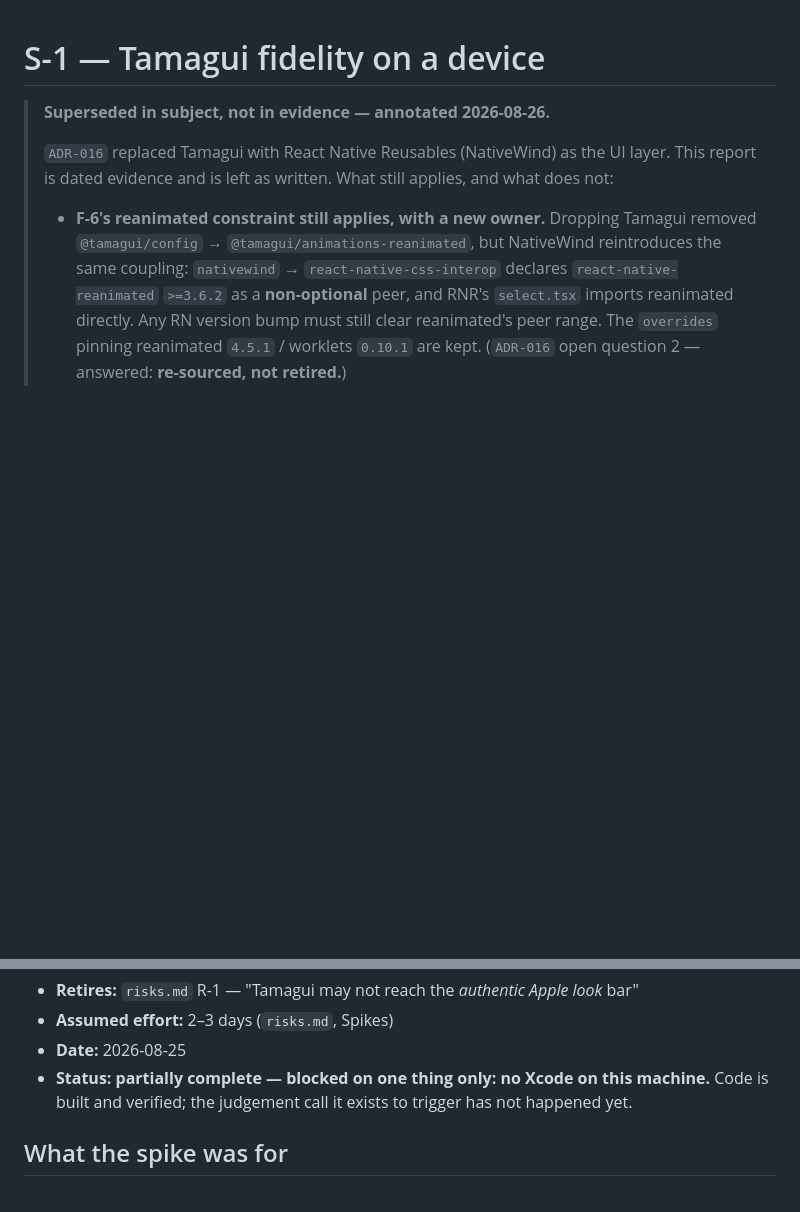
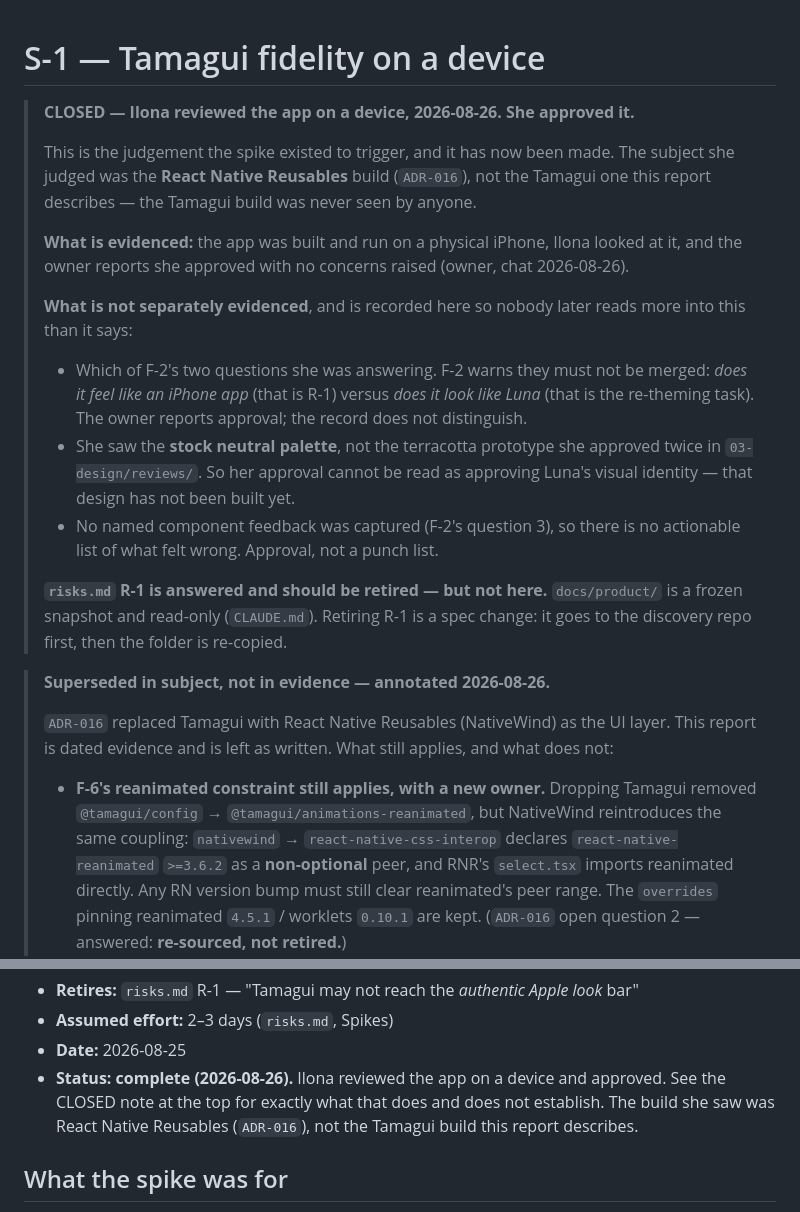
Before and after one commit to kozrkozr/luna-crm, a Markdown page: docs/spikes/S-1-tamagui-fidelity.md, 2 parts joined by grey strips. GitHub-like rendering; blank space fills up the shorter version.

Commit message:
chore(S-1): close the spike — Ilona approved on a device
The judgement S-1 existed to trigger has been made. Ilona reviewed the app on a
physical iPhone on 2026-08-26 and approved it.

Recorded with its limits, because the report is dated evidence and approval is
easy to over-read later:

- what she judged was the React Native Reusables build (ADR-016). The Tamagui
  build this report describes was never seen by anyone.
- F-2 warns that two judgements hide here and must not be merged — does it feel
  like an iPhone app (R-1) versus does it look like Luna (re-theming). The
  record does not distinguish which she answered.
- she saw the stock neutral palette, not the terracotta she approved twice in
  design review. Her approval is not approval of Luna's visual identity.
- no named component feedback was captured, so this is approval, not a punch
  list.

risks.md R-1 is answered and should be retired, but docs/product/ is frozen and
read-only. That edit goes to the discovery repo, then the folder is re-copied.

Co-Authored-By: Claude Opus 5 (1M context) <noreply@anthropic.com>

```diff
--- a/docs/spikes/S-1-tamagui-fidelity.md
+++ b/docs/spikes/S-1-tamagui-fidelity.md
@@ -1,4 +1,28 @@
 # S-1 — Tamagui fidelity on a device
+
+> **CLOSED — Ilona reviewed the app on a device, 2026-08-26. She approved it.**
+>
+> This is the judgement the spike existed to trigger, and it has now been made. The subject she
+> judged was the **React Native Reusables** build (`ADR-016`), not the Tamagui one this report
+> describes — the Tamagui build was never seen by anyone.
+>
+> **What is evidenced:** the app was built and run on a physical iPhone, Ilona looked at it, and
+> the owner reports she approved with no concerns raised (owner, chat 2026-08-26).
+>
+> **What is not separately evidenced**, and is recorded here so nobody later reads more into
+> this than it says:
+> - Which of F-2's two questions she was answering. F-2 warns they must not be merged: *does it
+>   feel like an iPhone app* (that is R-1) versus *does it look like Luna* (that is the
+>   re-theming task). The owner reports approval; the record does not distinguish.
+> - She saw the **stock neutral palette**, not the terracotta prototype she approved twice in
+>   `03-design/reviews/`. So her approval cannot be read as approving Luna's visual identity —
+>   that design has not been built yet.
+> - No named component feedback was captured (F-2's question 3), so there is no actionable list
+>   of what felt wrong. Approval, not a punch list.
+>
+> **`risks.md` R-1 is answered and should be retired — but not here.** `docs/product/` is a
+> frozen snapshot and read-only (`CLAUDE.md`). Retiring R-1 is a spec change: it goes to the
+> discovery repo first, then the folder is re-copied.
 
 > **Superseded in subject, not in evidence — annotated 2026-08-26.**
 >
@@ -37,8 +61,9 @@
 - **Retires:** `risks.md` R-1 — "Tamagui may not reach the *authentic Apple look* bar"
 - **Assumed effort:** 2–3 days (`risks.md`, Spikes)
 - **Date:** 2026-08-25
-- **Status:** **partially complete — blocked on one thing only: no Xcode on this machine.**
-  Code is built and verified; the judgement call it exists to trigger has not happened yet.
+- **Status:** **complete (2026-08-26).** Ilona reviewed the app on a device and approved. See
+  the CLOSED note at the top for exactly what that does and does not establish. The build she
+  saw was React Native Reusables (`ADR-016`), not the Tamagui build this report describes.
 
 ## What the spike was for
 `ADR-010` chose Tamagui knowing it *approximates* Apple's components rather than using them,
```
Also changed, not shown: docs/open-questions.md (+4 -1 lines).
